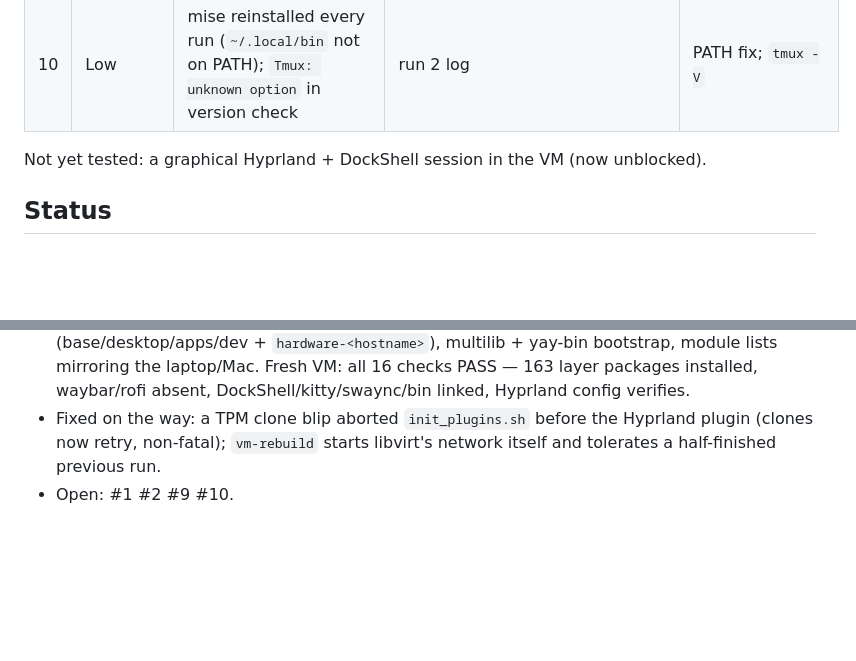
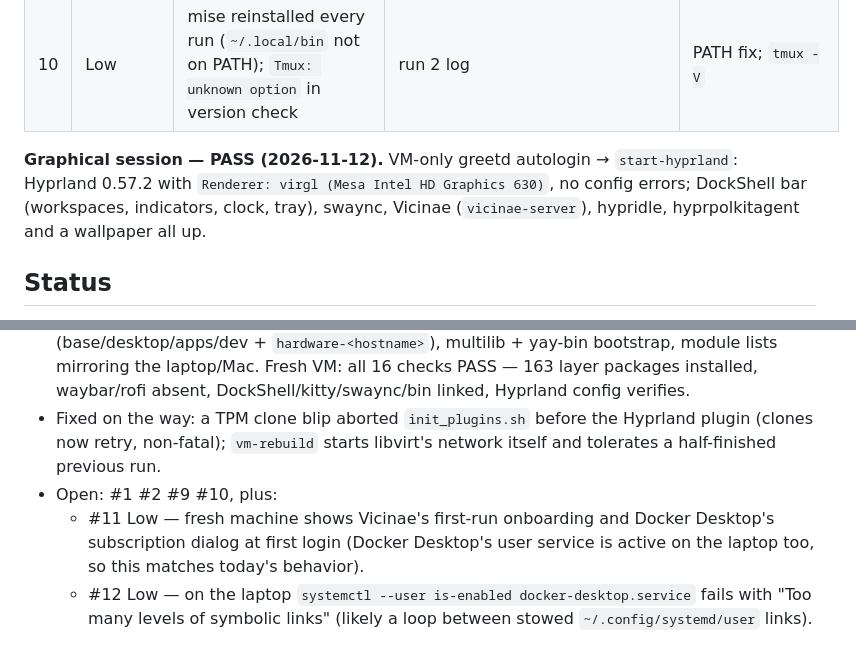
Before and after one commit to juanjodarko/dotfiles, a Markdown page: migration/install-test-findings.md, 2 parts joined by grey strips. Drawn GitHub-style; blank space fills up the shorter version.

Commit message:
migration: graphical session passes in the VM (virgl, DockShell, Vicinae, swaync)
Co-Authored-By: Claude Opus 5.5 <noreply@anthropic.com>

```diff
--- a/migration/install-test-findings.md
+++ b/migration/install-test-findings.md
@@ -17,7 +17,9 @@ submodules supplied as bundles → `./install.sh --non-interactive`. Run 1 died
 | 9 | Medium | System layer not covered: greetd/ReGreet configs, polkit rule, supergfxd/TLP confs, Docker↔libvirt forward unit — all hand-deployed on the laptop | no install step touches `/etc` for these | A root-level step (or archiso airootfs) for `/etc` configs |
 | 10 | Low | mise reinstalled every run (`~/.local/bin` not on PATH); `Tmux: unknown option` in version check | run 2 log | PATH fix; `tmux -V` |
 
-Not yet tested: a graphical Hyprland + DockShell session in the VM (now unblocked).
+**Graphical session — PASS (2026-11-12).** VM-only greetd autologin → `start-hyprland`: Hyprland 0.57.2 with
+`Renderer: virgl (Mesa Intel HD Graphics 630)`, no config errors; DockShell bar (workspaces, indicators, clock, tray),
+swaync, Vicinae (`vicinae-server`), hypridle, hyprpolkitagent and a wallpaper all up.
 
 ## Status
 
@@ -31,4 +33,8 @@ Not yet tested: a graphical Hyprland + DockShell session in the VM (now unblocke
   PASS — 163 layer packages installed, waybar/rofi absent, DockShell/kitty/swaync/bin linked, Hyprland config verifies.
 - Fixed on the way: a TPM clone blip aborted `init_plugins.sh` before the Hyprland plugin (clones now retry, non-fatal);
   `vm-rebuild` starts libvirt's network itself and tolerates a half-finished previous run.
-- Open: #1 #2 #9 #10.
+- Open: #1 #2 #9 #10, plus:
+  - #11 Low — fresh machine shows Vicinae's first-run onboarding and Docker Desktop's subscription dialog at first
+    login (Docker Desktop's user service is active on the laptop too, so this matches today's behavior).
+  - #12 Low — on the laptop `systemctl --user is-enabled docker-desktop.service` fails with "Too many levels of
+    symbolic links" (likely a loop between stowed `~/.config/systemd/user` links).
```
